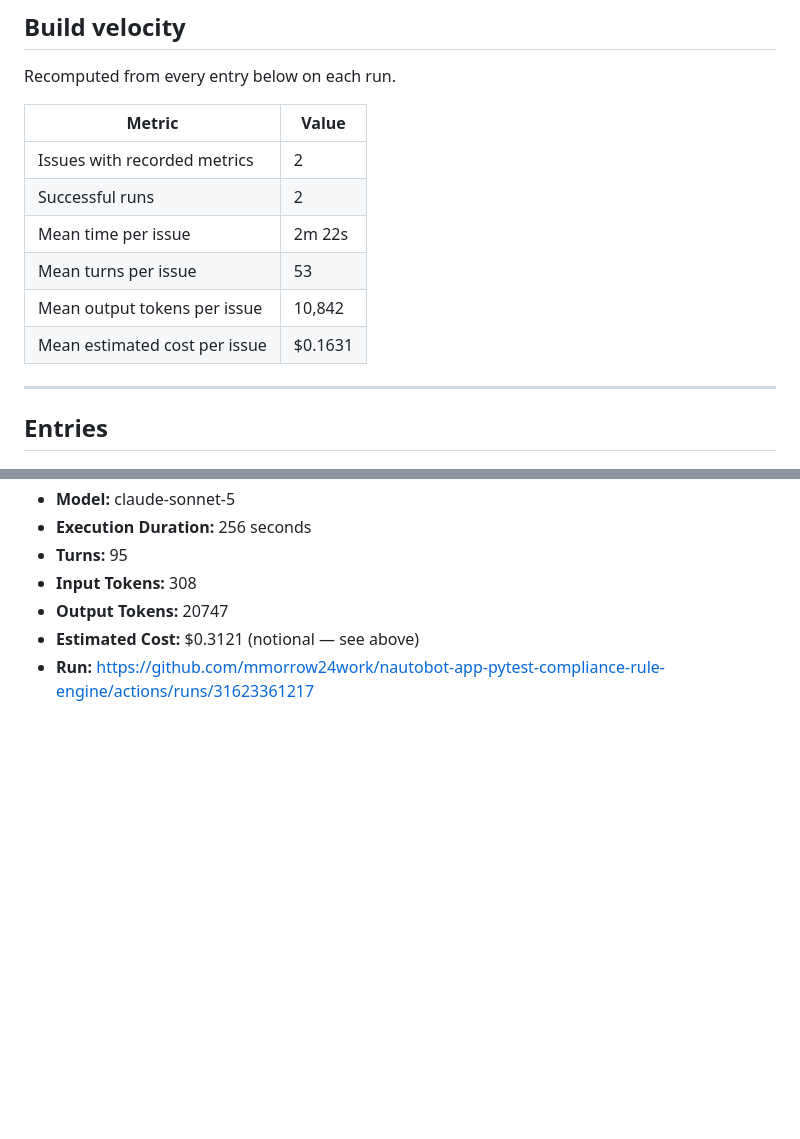
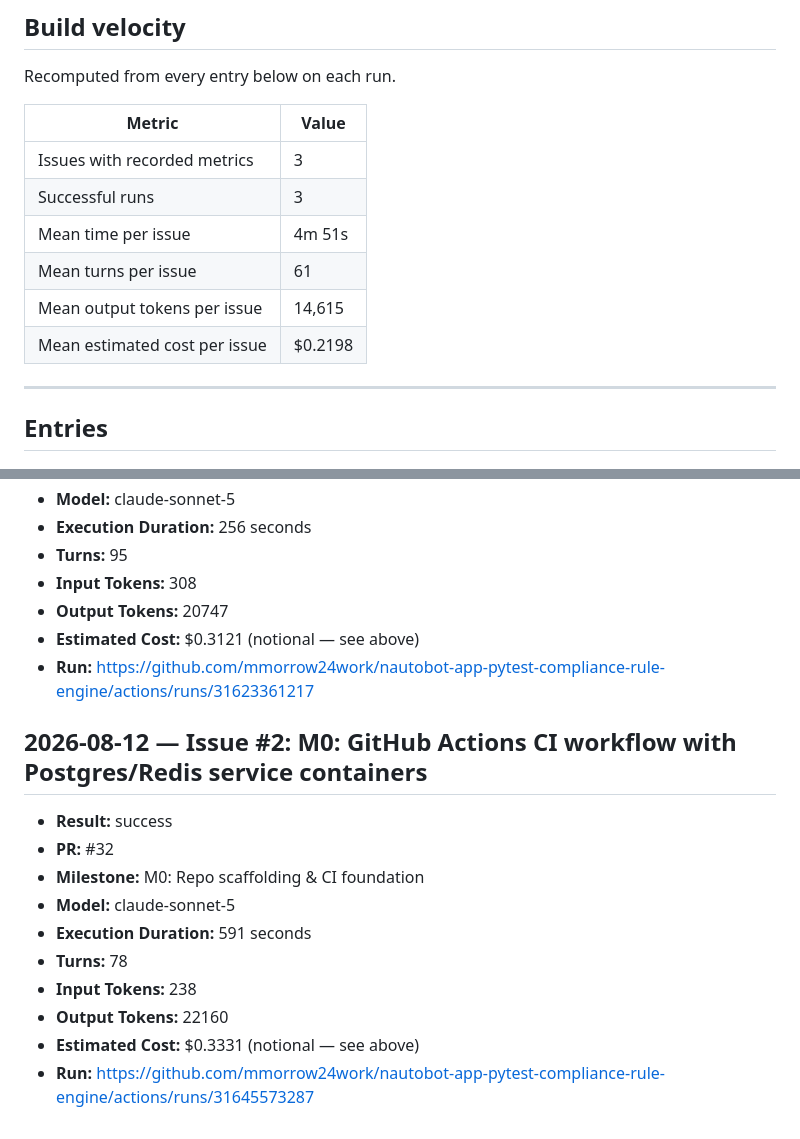
Before and after one commit to mmorrow24work/nautobot-app-pytest-compliance-rule-engine, a Markdown page: docs/journal.md, 2 parts joined by grey strips. Drawn GitHub-style; blank space fills up the shorter version.

Commit message:
docs(journal): record issue #2 run

```diff
--- a/docs/journal.md
+++ b/docs/journal.md
@@ -73,12 +73,12 @@ Recomputed from every entry below on each run.
 <!-- VELOCITY_START -->
 | Metric | Value |
 |---|---|
-| Issues with recorded metrics | 2 |
-| Successful runs | 2 |
-| Mean time per issue | 2m 22s |
-| Mean turns per issue | 53 |
-| Mean output tokens per issue | 10,842 |
-| Mean estimated cost per issue | $0.1631 |
+| Issues with recorded metrics | 3 |
+| Successful runs | 3 |
+| Mean time per issue | 4m 51s |
+| Mean turns per issue | 61 |
+| Mean output tokens per issue | 14,615 |
+| Mean estimated cost per issue | $0.2198 |
 <!-- VELOCITY_END -->
 
 ---
@@ -113,3 +113,16 @@ Recomputed from every entry below on each run.
 - **Output Tokens:** 20747
 - **Estimated Cost:** $0.3121 (notional — see above)
 - **Run:** https://github.com/mmorrow24work/nautobot-app-pytest-compliance-rule-engine/actions/runs/31623361217
+
+## 2026-08-12 — Issue #2: M0: GitHub Actions CI workflow with Postgres/Redis service containers
+
+- **Result:** success
+- **PR:** #32
+- **Milestone:** M0: Repo scaffolding & CI foundation
+- **Model:** claude-sonnet-5
+- **Execution Duration:** 591 seconds
+- **Turns:** 78
+- **Input Tokens:** 238
+- **Output Tokens:** 22160
+- **Estimated Cost:** $0.3331 (notional — see above)
+- **Run:** https://github.com/mmorrow24work/nautobot-app-pytest-compliance-rule-engine/actions/runs/31645573287
```
